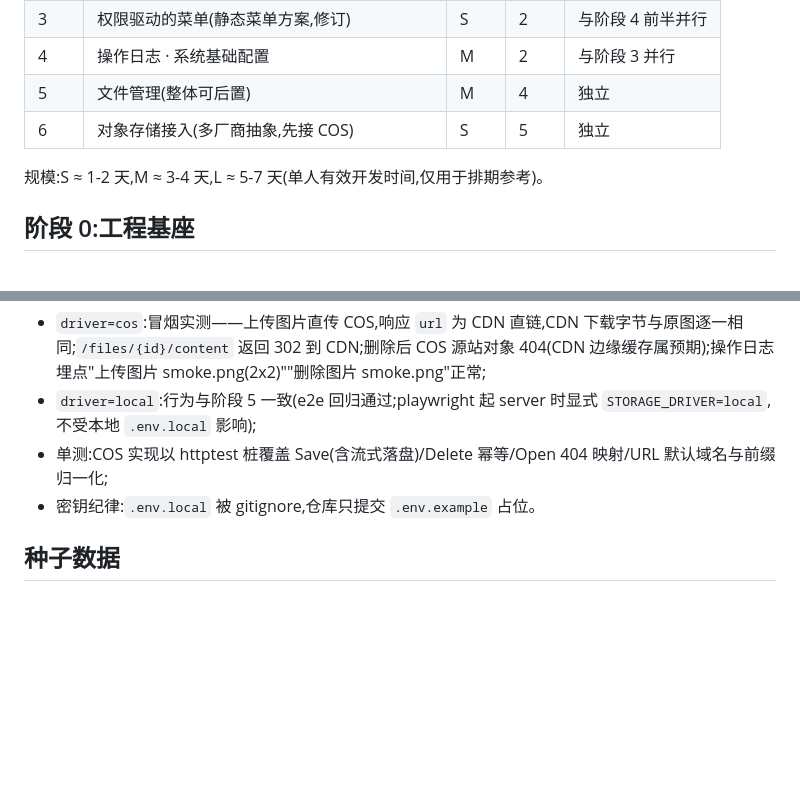
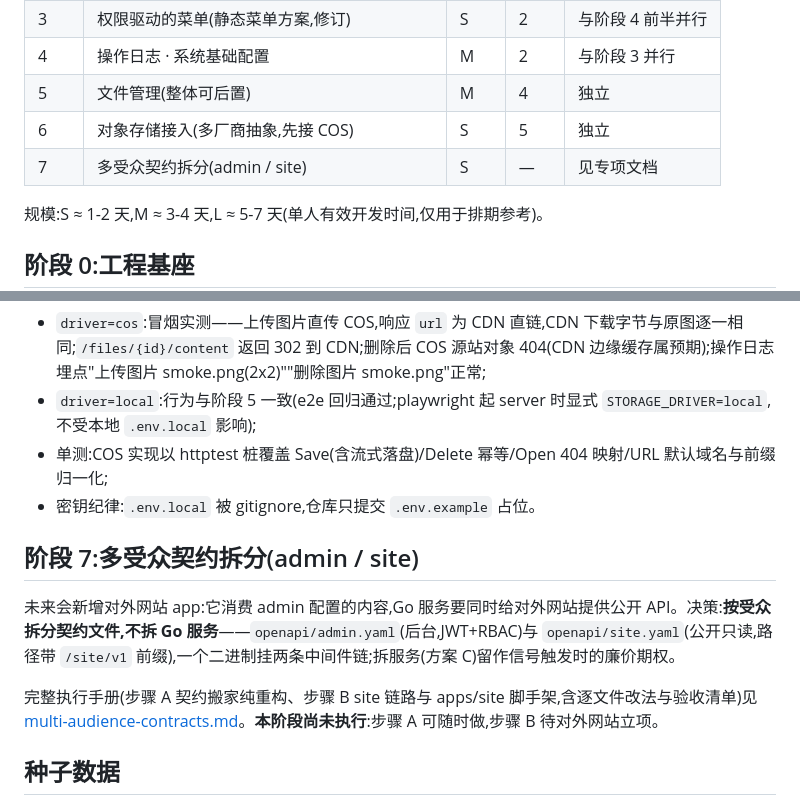
Before and after one commit to dkplus-pro/CMS-template, a Markdown page: docs/mvp-plan.md, 2 parts joined by grey strips. Drawn GitHub-style; blank space fills up the shorter version.

Commit message:
docs: multi-audience contract split plan (admin/site, stage 7)

```diff
--- a/docs/mvp-plan.md
+++ b/docs/mvp-plan.md
@@ -51,6 +51,7 @@ MVP 目标:交付一个可登录、按角色控权、可管理用户/角色/菜
 | 4    | 操作日志 · 系统基础配置                      | M    | 2    | 与阶段 3 并行     |
 | 5    | 文件管理(整体可后置)                         | M    | 4    | 独立              |
 | 6    | 对象存储接入(多厂商抽象,先接 COS)            | S    | 5    | 独立              |
+| 7    | 多受众契约拆分(admin / site)                 | S    | —    | 见专项文档        |
 
 规模:S ≈ 1-2 天,M ≈ 3-4 天,L ≈ 5-7 天(单人有效开发时间,仅用于排期参考)。
 
@@ -313,6 +314,12 @@ admin:图片管理页(网格缩略图 + 上传弹窗 + 预览大图 + 删除确
 - 单测:COS 实现以 httptest 桩覆盖 Save(含流式落盘)/Delete 幂等/Open 404 映射/URL 默认域名与前缀归一化;
 - 密钥纪律:`.env.local` 被 gitignore,仓库只提交 `.env.example` 占位。
 
+## 阶段 7:多受众契约拆分(admin / site)
+
+未来会新增对外网站 app:它消费 admin 配置的内容,Go 服务要同时给对外网站提供公开 API。决策:**按受众拆分契约文件,不拆 Go 服务**——`openapi/admin.yaml`(后台,JWT+RBAC)与 `openapi/site.yaml`(公开只读,路径带 `/site/v1` 前缀),一个二进制挂两条中间件链;拆服务(方案 C)留作信号触发时的廉价期权。
+
+完整执行手册(步骤 A 契约搬家纯重构、步骤 B site 链路与 apps/site 脚手架,含逐文件改法与验收清单)见 [multi-audience-contracts.md](./multi-audience-contracts.md)。**本阶段尚未执行**:步骤 A 可随时做,步骤 B 待对外网站立项。
+
 ## 种子数据
 
 超管账号与超级管理员角色(全权限);初始菜单树(系统管理:用户/角色/菜单/日志/配置);示例字典(如 status 通用状态);初始站点配置。
```
Also changed, not shown: docs/multi-audience-contracts.md (added, +274 -0 lines).
